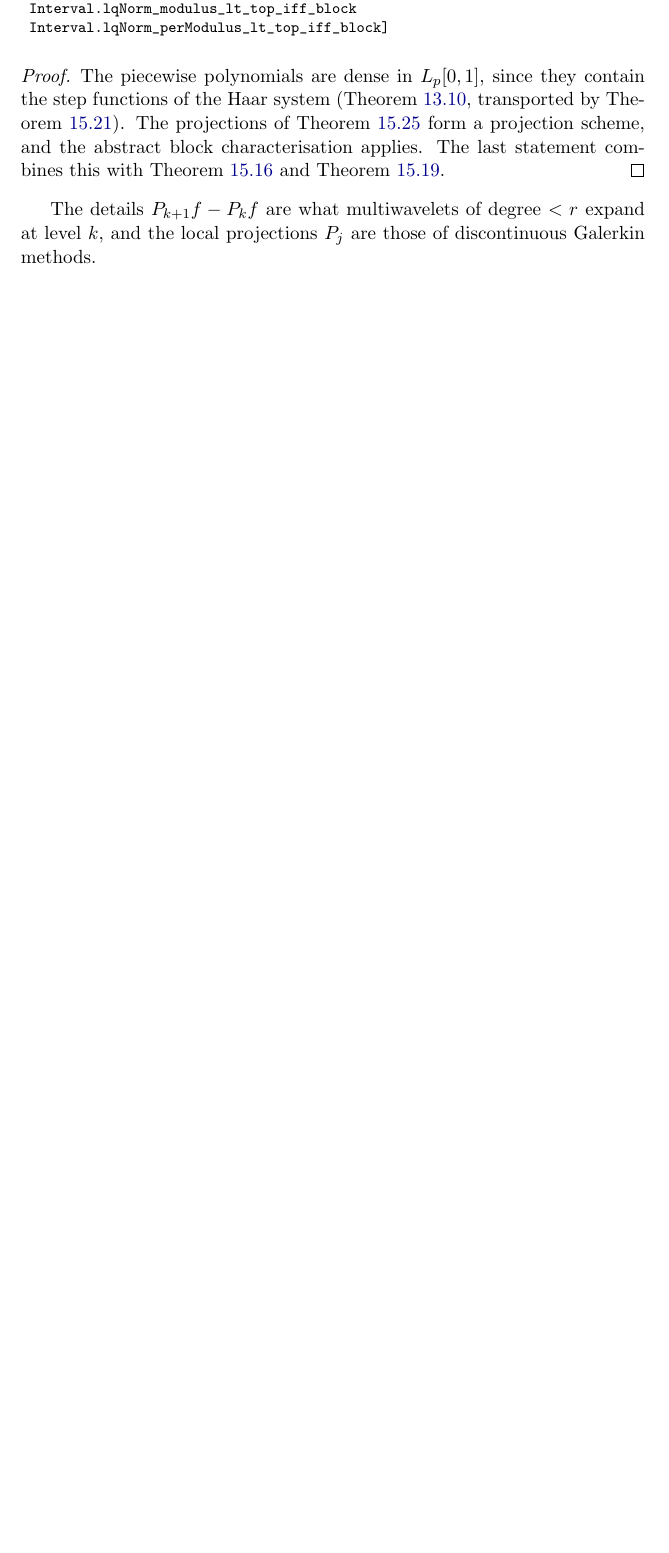
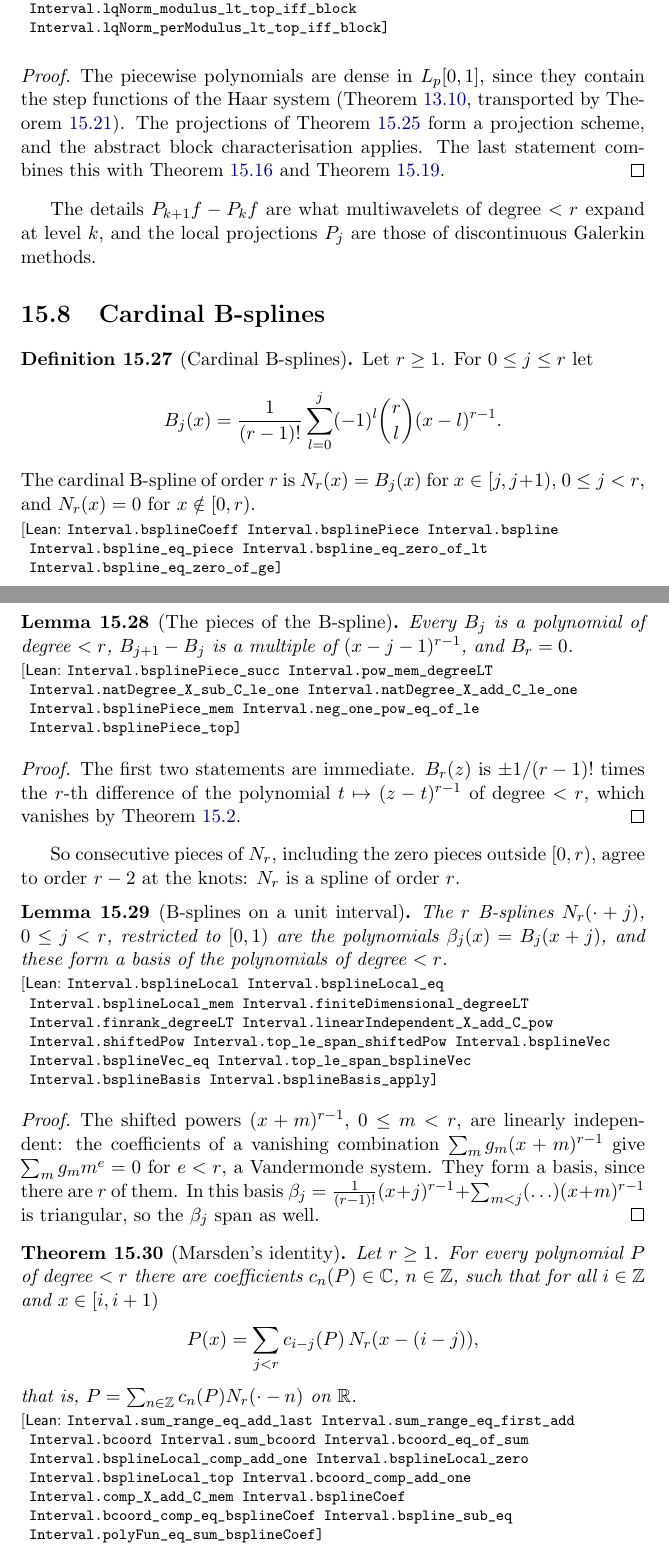
Before and after one commit to mario-ullrich/Lean-FunctionSpaces, a LaTeX thesis (blueprint/src/print.tex, which reads blueprint/src/content.tex): part of page 67 of 68 before the commit and two parts of pages 67 and 68 of 70 after it, the two joined at a grey line, cut so that both start at the same text, the shorter picture padded with empty space. Compiled offline with pdfLaTeX.

Commit message:
Add cardinal B-splines, the B-spline basis on a unit interval and Marsden's identity

```diff
--- a/blueprint/src/content.tex
+++ b/blueprint/src/content.tex
@@ -3303,3 +3303,77 @@ characterisation applies. The last statement combines this with \Cref{thm:pp-bes
 The details $P_{k+1} f - P_k f$ are what multiwavelets of degree $< r$ expand at level $k$, and
 the local projections $P_j$ are those of discontinuous Galerkin methods.
 
+\section{Cardinal B-splines}
+
+\begin{definition}[Cardinal B-splines]
+\label{def:bspline}
+\lean{Interval.bsplineCoeff, Interval.bsplinePiece, Interval.bspline, Interval.bspline_eq_piece,
+  Interval.bspline_eq_zero_of_lt, Interval.bspline_eq_zero_of_ge}
+\leanok
+Let $r \geq 1$. For $0 \leq j \leq r$ let
+\[
+  B_j(x) = \frac{1}{(r-1)!} \sum_{l = 0}^{j} (-1)^l \binom{r}{l} (x - l)^{r-1} .
+\]
+The cardinal B-spline of order $r$ is $N_r(x) = B_j(x)$ for $x \in [j, j+1)$, $0 \leq j < r$, and
+$N_r(x) = 0$ for $x \notin [0, r)$.
+\end{definition}
+
+\begin{lemma}[The pieces of the B-spline]
+\label{lem:bspline-pieces}
+\lean{Interval.bsplinePiece_succ, Interval.pow_mem_degreeLT, Interval.natDegree_X_sub_C_le_one,
+  Interval.natDegree_X_add_C_le_one, Interval.bsplinePiece_mem, Interval.neg_one_pow_eq_of_le,
+  Interval.bsplinePiece_top}
+\leanok
+\uses{def:bspline, lem:iter-diff-poly}
+Every $B_j$ is a polynomial of degree $< r$, $B_{j+1} - B_j$ is a multiple of $(x - j - 1)^{r-1}$, and
+$B_r = 0$.
+\end{lemma}
+
+\begin{proof}
+\leanok
+The first two statements are immediate. $B_r(z)$ is $\pm 1/(r-1)!$ times the $r$-th difference
+of the polynomial $t \mapsto (z - t)^{r-1}$ of degree $< r$, which vanishes by
+\Cref{lem:iter-diff-poly}.
+\end{proof}
+
+So consecutive pieces of $N_r$, including the zero pieces outside $[0, r)$, agree to order $r - 2$
+at the knots: $N_r$ is a spline of order $r$.
+
+\begin{lemma}[B-splines on a unit interval]
+\label{lem:bspline-basis}
+\lean{Interval.bsplineLocal, Interval.bsplineLocal_eq, Interval.bsplineLocal_mem,
+  Interval.finiteDimensional_degreeLT, Interval.finrank_degreeLT,
+  Interval.linearIndependent_X_add_C_pow, Interval.shiftedPow, Interval.top_le_span_shiftedPow,
+  Interval.bsplineVec, Interval.bsplineVec_eq, Interval.top_le_span_bsplineVec,
+  Interval.bsplineBasis, Interval.bsplineBasis_apply}
+\leanok
+\uses{lem:bspline-pieces}
+The $r$ B-splines $N_r(\cdot + j)$, $0 \leq j < r$, restricted to $[0, 1)$ are the polynomials
+$\beta_j(x) = B_j(x + j)$, and these form a basis of the polynomials of degree $< r$.
+\end{lemma}
+
+\begin{proof}
+\leanok
+The shifted powers $(x + m)^{r-1}$, $0 \leq m < r$, are linearly independent: the coefficients
+of a vanishing combination $\sum_m g_m (x + m)^{r-1}$ give $\sum_m g_m m^e = 0$ for $e < r$, a
+Vandermonde system. They form a basis, since there are $r$ of them. In this basis
+$\beta_j = \frac{1}{(r-1)!} (x + j)^{r-1} + \sum_{m < j} (\ldots) (x + m)^{r-1}$ is triangular,
+so the $\beta_j$ span as well.
+\end{proof}
+
+\begin{theorem}[Marsden's identity]
+\label{thm:marsden}
+\lean{Interval.sum_range_eq_add_last, Interval.sum_range_eq_first_add, Interval.bcoord,
+  Interval.sum_bcoord, Interval.bcoord_eq_of_sum, Interval.bsplineLocal_comp_add_one,
+  Interval.bsplineLocal_zero, Interval.bsplineLocal_top, Interval.bcoord_comp_add_one,
+  Interval.comp_X_add_C_mem, Interval.bsplineCoef, Interval.bcoord_comp_eq_bsplineCoef,
+  Interval.bspline_sub_eq, Interval.polyFun_eq_sum_bsplineCoef}
+\leanok
+\uses{lem:bspline-basis}
+Let $r \geq 1$. For every polynomial $P$ of degree $< r$ there are coefficients
+$c_n(P) \in \C$, $n \in \Z$, such that for all $i \in \Z$ and $x \in [i, i+1)$
+\[
+  P(x) = \sum_{j < r} c_{i - j}(P) \, N_r(x - (i - j)) ,
+\]
+that is, $P = \sum_{n \in \Z} c_n(P) N_r(\cdot - n)$ on $\R$.
+\end{theorem}
```
Also changed, not shown: README.md, blueprint/src/content.tex (10 more changed lines), 2 other files.
